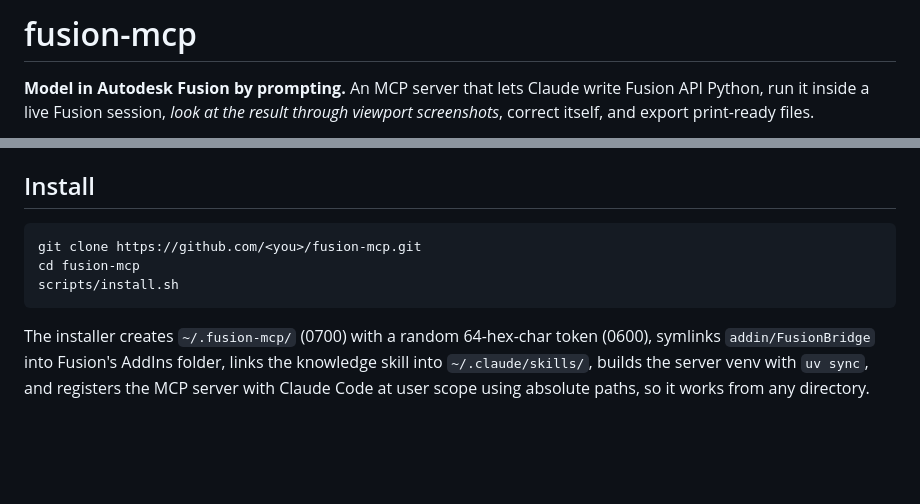
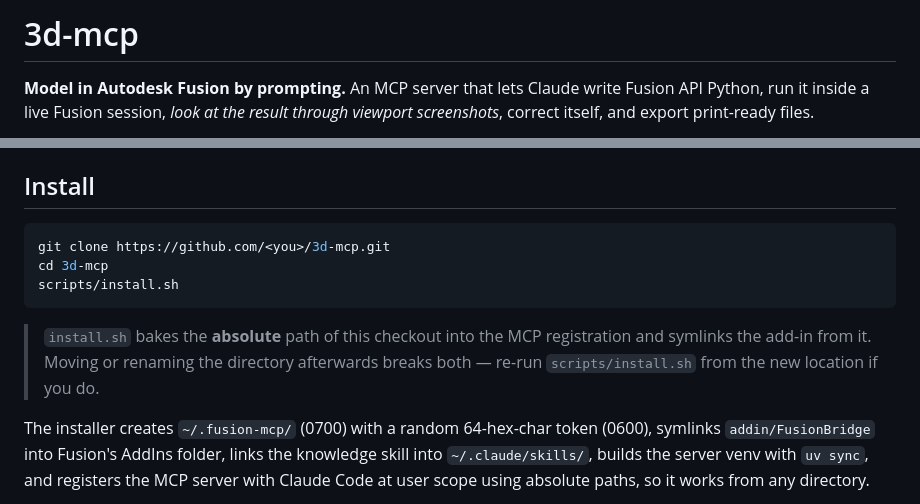
Before and after one commit to francomichetti-dev/3d-mcp, a Markdown page: README.md, 2 parts joined by grey strips. Drawn GitHub-style; blank space fills up the shorter version.

Commit message:
Rename to 3d-mcp
Repo renamed from fusion-mcp; README title and clone URL updated, plus a
note that install.sh bakes this checkout's absolute path into the MCP
registration and the add-in symlink, so moving the directory breaks both.

Co-Authored-By: Claude Opus 5 <noreply@anthropic.com>
Claude-Session: https://claude.ai/code/session_018LCxNs3aeiCPEHDMsndBuv

````diff
--- a/README.md
+++ b/README.md
@@ -1,4 +1,4 @@
-# fusion-mcp
+# 3d-mcp
 
 **Model in Autodesk Fusion by prompting.** An MCP server that lets Claude write Fusion API
 Python, run it inside a live Fusion session, *look at the result through viewport screenshots*,
@@ -87,10 +87,14 @@ A sample of what it documents, all verified against a running Fusion 2704:
 ## Install
 
 ```sh
-git clone https://github.com/<you>/fusion-mcp.git
-cd fusion-mcp
+git clone https://github.com/<you>/3d-mcp.git
+cd 3d-mcp
 scripts/install.sh
 ```
+
+> `install.sh` bakes the **absolute** path of this checkout into the MCP registration and
+> symlinks the add-in from it. Moving or renaming the directory afterwards breaks both —
+> re-run `scripts/install.sh` from the new location if you do.
 
 The installer creates `~/.fusion-mcp/` (0700) with a random 64-hex-char token (0600), symlinks
 `addin/FusionBridge` into Fusion's AddIns folder, links the knowledge skill into `~/.claude/skills/`,
````
